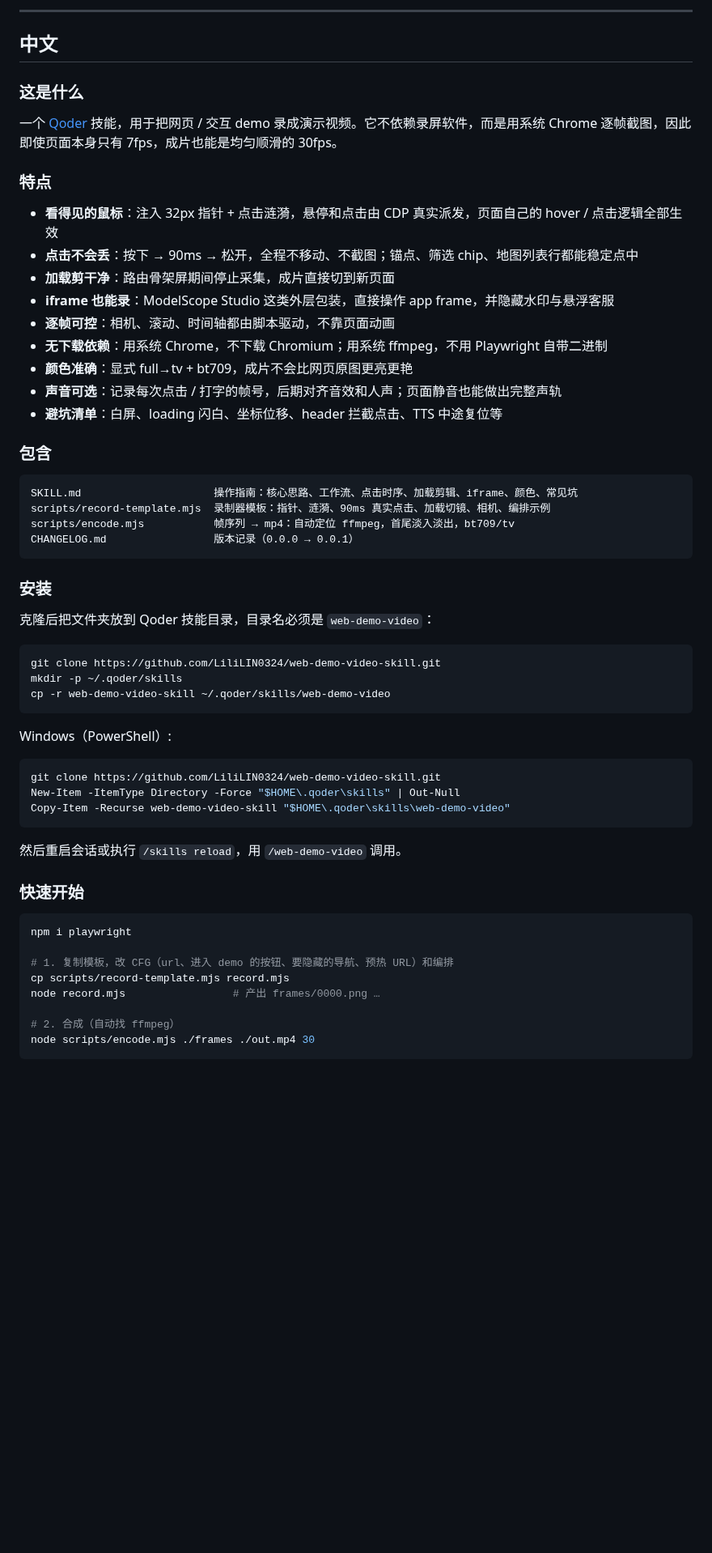
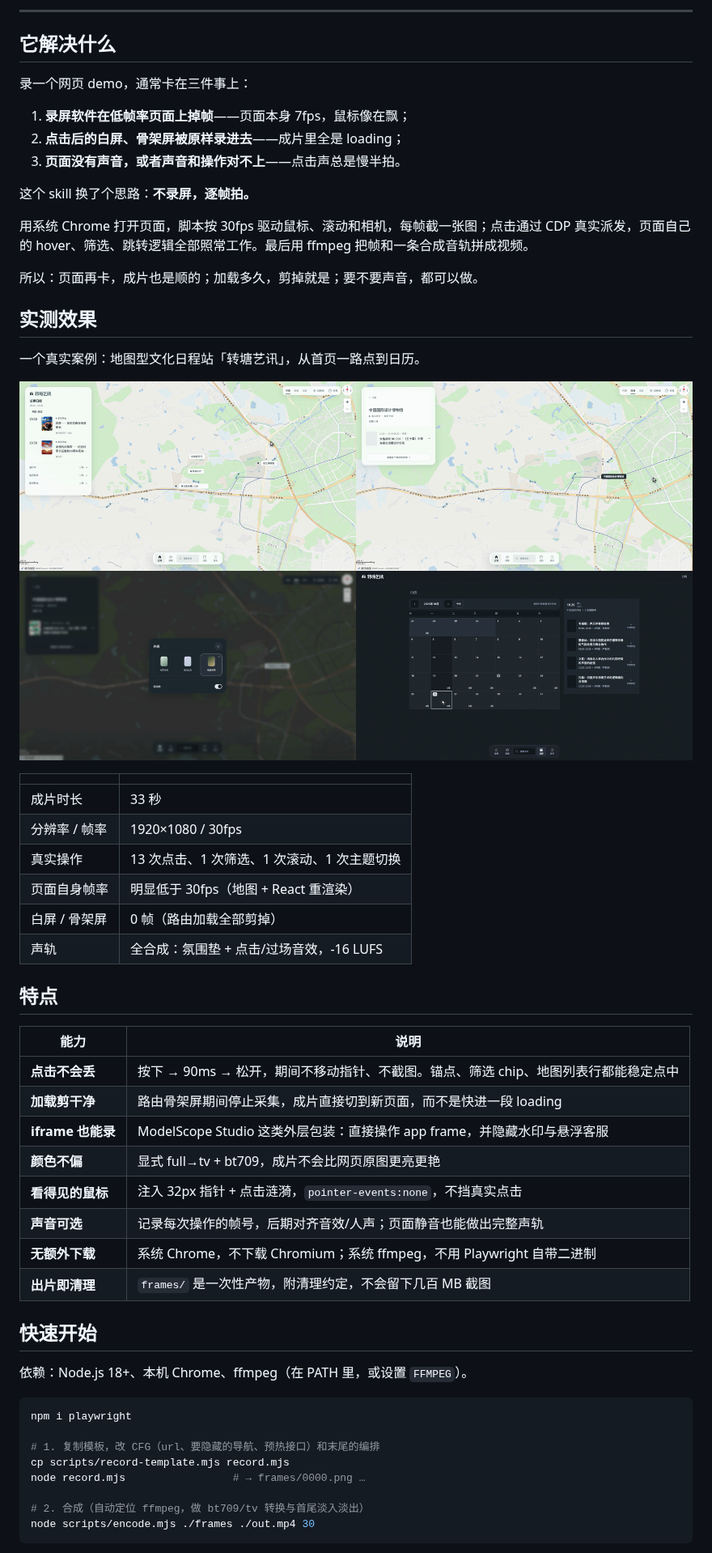
Before and after one commit to LiliLIN0324/web-demo-video-skill, a Markdown page: README.md, the part around one of its changes. Shown at 81% size. GitHub-like rendering; pictures changed too: assets/storyboard.png (added); blank space fills up the shorter version.

````diff
--- a/README.md
+++ b/README.md
@@ -9,63 +22,60 @@ Current version **0.0.1** (previous: 0.0.0) · see [CHANGELOG.md](CHANGELOG.md)
 
 ---
 
-## 中文
+## 它解决什么
 
-### 这是什么
+录一个网页 demo，通常卡在三件事上：
 
-一个 [Qoder](https://qoder.com) 技能，用于把网页 / 交互 demo 录成演示视频。它不依赖录屏软件，而是用系统 Chrome 逐帧截图，因此即使页面本身只有 7fps，成片也能是均匀顺滑的 30fps。
+1. **录屏软件在低帧率页面上掉帧**——页面本身 7fps，鼠标像在飘；
+2. **点击后的白屏、骨架屏被原样录进去**——成片里全是 loading；
+3. **页面没有声音，或者声音和操作对不上**——点击声总是慢半拍。
 
-### 特点
+这个 skill 换了个思路：**不录屏，逐帧拍。**
 
-- **看得见的鼠标**：注入 32px 指针 + 点击涟漪，悬停和点击由 CDP 真实派发，页面自己的 hover / 点击逻辑全部生效
-- **点击不会丢**：按下 → 90ms → 松开，全程不移动、不截图；锚点、筛选 chip、地图列表行都能稳定点中
-- **加载剪干净**：路由骨架屏期间停止采集，成片直接切到新页面
-- **iframe 也能录**：ModelScope Studio 这类外层包装，直接操作 app frame，并隐藏水印与悬浮客服
-- **逐帧可控**：相机、滚动、时间轴都由脚本驱动，不靠页面动画
-- **无下载依赖**：用系统 Chrome，不下载 Chromium；用系统 ffmpeg，不用 Playwright 自带二进制
-- **颜色准确**：显式 full→tv + bt709，成片不会比网页原图更亮更艳
-- **声音可选**：记录每次点击 / 打字的帧号，后期对齐音效和人声；页面静音也能做出完整声轨
-- **避坑清单**：白屏、loading 闪白、坐标位移、header 拦截点击、TTS 中途复位等
+用系统 Chrome 打开页面，脚本按 30fps 驱动鼠标、滚动和相机，每帧截一张图；点击通过 CDP 真实派发，页面自己的 hover、筛选、跳转逻辑全部照常工作。最后用 ffmpeg 把帧和一条合成音轨拼成视频。
 
-### 包含
+所以：页面再卡，成片也是顺的；加载多久，剪掉就是；要不要声音，都可以做。
 
-```
-SKILL.md                     操作指南：核心思路、工作流、点击时序、加载剪辑、iframe、颜色、常见坑
-scripts/record-template.mjs  录制器模板：指针、涟漪、90ms 真实点击、加载切镜、相机、编排示例
-scripts/encode.mjs           帧序列 → mp4：自动定位 ffmpeg，首尾淡入淡出，bt709/tv
-CHANGELOG.md                 版本记录（0.0.0 → 0.0.1）
-```
+## 实测效果
 
-### 安装
+一个真实案例：地图型文化日程站「转塘艺讯」，从首页一路点到日历。
 
-克隆后把文件夹放到 Qoder 技能目录，目录名必须是 `web-demo-video`：
+![storyboard](assets/storyboard.png)
 
-```bash
-git clone https://github.com/LiliLIN0324/web-demo-video-skill.git
-mkdir -p ~/.qoder/skills
-cp -r web-demo-video-skill ~/.qoder/skills/web-demo-video
-```
+| | |
+|---|---|
+| 成片时长 | 33 秒 |
+| 分辨率 / 帧率 | 1920×1080 / 30fps |
+| 真实操作 | 13 次点击、1 次筛选、1 次滚动、1 次主题切换 |
+| 页面自身帧率 | 明显低于 30fps（地图 + React 重渲染） |
+| 白屏 / 骨架屏 | 0 帧（路由加载全部剪掉） |
+| 声轨 | 全合成：氛围垫 + 点击/过场音效，-16 LUFS |
 
-Windows（PowerShell）:
+## 特点
 
-```powershell
-git clone https://github.com/LiliLIN0324/web-demo-video-skill.git
-New-Item -ItemType Directory -Force "$HOME\.qoder\skills" | Out-Null
-Copy-Item -Recurse web-demo-video-skill "$HOME\.qoder\skills\web-demo-video"
-```
+| 能力 | 说明 |
+|---|---|
+| **点击不会丢** | 按下 → 90ms → 松开，期间不移动指针、不截图。锚点、筛选 chip、地图列表行都能稳定点中 |
+| **加载剪干净** | 路由骨架屏期间停止采集，成片直接切到新页面，而不是快进一段 loading |
+| **iframe 也能录** | ModelScope Studio 这类外层包装：直接操作 app frame，并隐藏水印与悬浮客服 |
+| **颜色不偏** | 显式 full→tv + bt709，成片不会比网页原图更亮更艳 |
+| **看得见的鼠标** | 注入 32px 指针 + 点击涟漪，`pointer-events:none`，不挡真实点击 |
+| **声音可选** | 记录每次操作的帧号，后期对齐音效/人声；页面静音也能做出完整声轨 |
+| **无额外下载** | 系统 Chrome，不下载 Chromium；系统 ffmpeg，不用 Playwright 自带二进制 |
+| **出片即清理** | `frames/` 是一次性产物，附清理约定，不会留下几百 MB 截图 |
 
-然后重启会话或执行 `/skills reload`，用 `/web-demo-video` 调用。
+## 快速开始
 
-### 快速开始
+依赖：Node.js 18+、本机 Chrome、ffmpeg（在 PATH 里，或设置 `FFMPEG`）。
 
 ```bash
 npm i playwright
 
-# 1. 复制模板，改 CFG（url、进入 demo 的按钮、要隐藏的导航、预热 URL）和编排
+# 1. 复制模板，改 CFG（url、要隐藏的导航、预热接口）和末尾的编排
 cp scripts/record-template.mjs record.mjs
-node record.mjs                 # 产出 frames/0000.png …
+node record.mjs                 # → frames/0000.png …
 
-# 2. 合成（自动找 ffmpeg）
+# 2. 合成（自动定位 ffmpeg，做 bt709/tv 转换与首尾淡入淡出）
 node scripts/encode.mjs ./frames ./out.mp4 30
 ```
 
````
Also changed, not shown: other parts of README.md (+70 -62 lines), CHANGELOG.md (+2 -0 lines), README.en.md (added, +163 -0 lines), assets/demo.gif (added), 4 other files.
